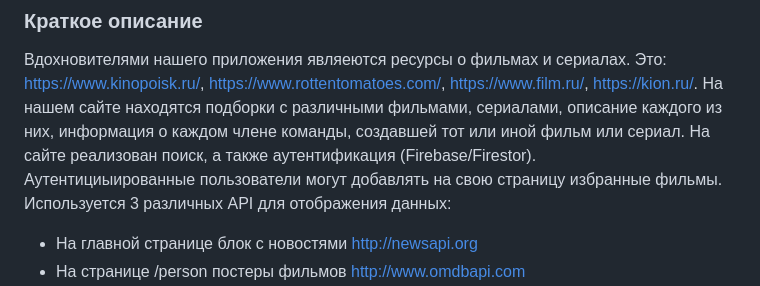
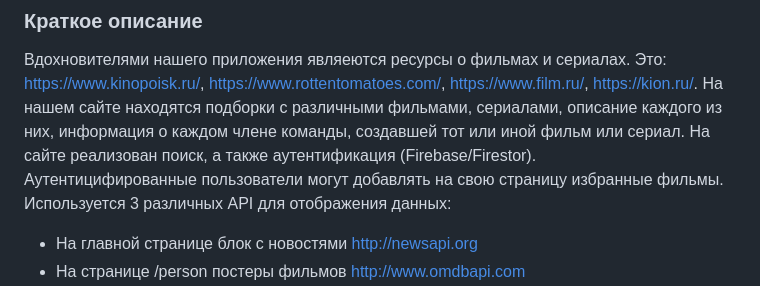
Before and after one commit to LetoCode/rs-clone, a Markdown page: README.md, the part around the change. GitHub-like rendering.

```diff
--- a/README.md
+++ b/README.md
@@ -3,7 +3,7 @@
 Это: https://www.kinopoisk.ru/, https://www.rottentomatoes.com/, https://www.film.ru/, https://kion.ru/.
 На нашем сайте находятся подборки с различными фильмами, сериалами, описание каждого из них, информация о каждом члене команды, создавшей тот или иной фильм или сериал.
 На сайте реализован поиск, а также аутентификация (Firebase/Firestor).
-Аутентициыированные пользователи могут добавлять на свою страницу избранные фильмы.
+Аутентицифированные пользователи могут добавлять на свою страницу избранные фильмы.
 Используется 3 различных API для отображения данных:
 - На главной странице блок с новостями http://newsapi.org
 - На странице /person постеры фильмов http://www.omdbapi.com
```
